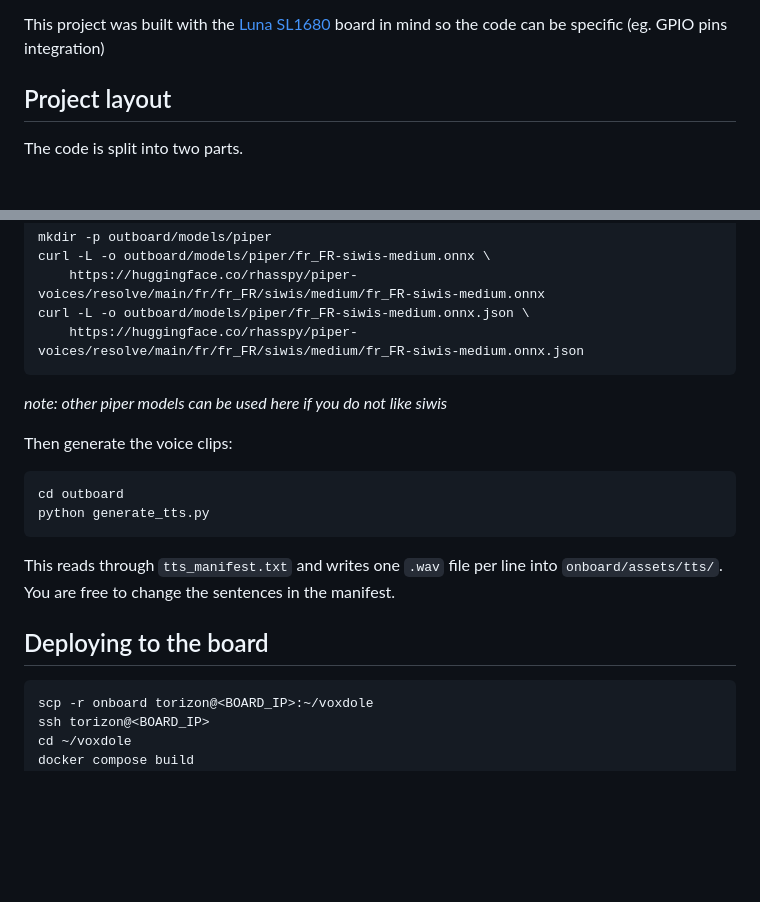
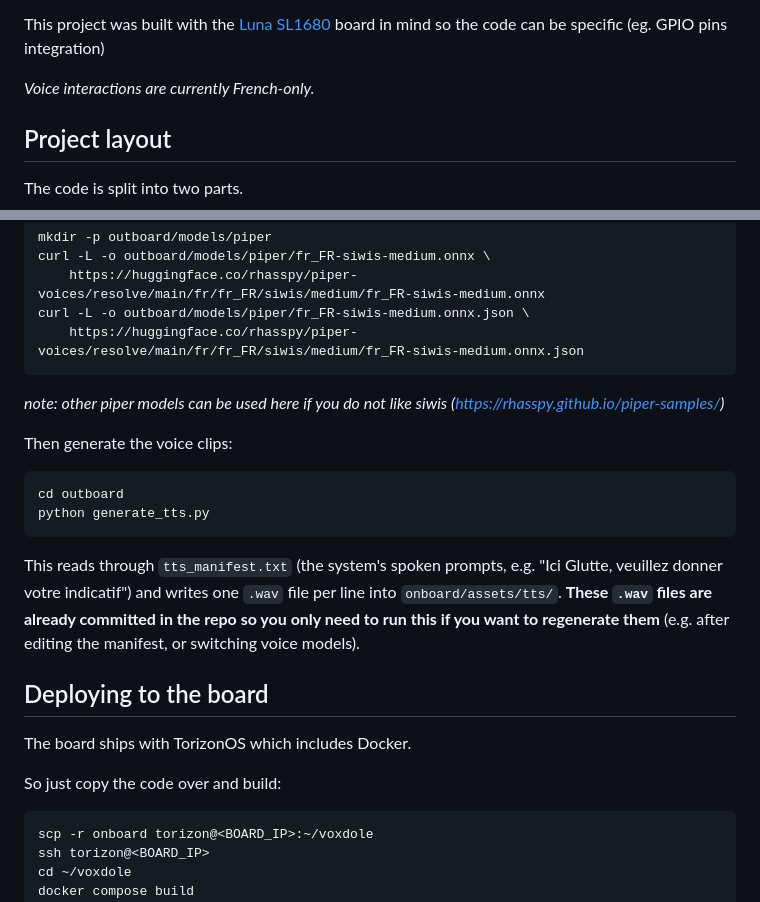
Before and after one commit to Lyrafll/VoxDole, a Markdown page: README.md, 2 parts joined by grey strips. Rendered like a GitHub page; blank space fills up the shorter version.

Commit message:
readme update frm feedback of M

````diff
--- a/README.md
+++ b/README.md
@@ -23,6 +23,8 @@ calling over the relay, they can leave them a voice message instead, and the rec
 call back later to hear it. All through using the relay as you would normally, but voicemails can also be seen through the simple web application.
 
 This project was built with the [Luna SL1680](https://labs.toradex.com/projects/luna-sl1680) board in mind so the code can be specific (eg. GPIO pins integration)
+
+_Voice interactions are currently French-only._
 
 ## Project layout
 
@@ -54,7 +56,7 @@ curl -L -o outboard/models/piper/fr_FR-siwis-medium.onnx \
 curl -L -o outboard/models/piper/fr_FR-siwis-medium.onnx.json \
     https://huggingface.co/rhasspy/piper-voices/resolve/main/fr/fr_FR/siwis/medium/fr_FR-siwis-medium.onnx.json
 ```
-_note: other piper models can be used here if you do not like siwis_
+_note: other piper models can be used here if you do not like siwis (https://rhasspy.github.io/piper-samples/)_
 
 Then generate the voice clips:
 
@@ -63,10 +65,14 @@ cd outboard
 python generate_tts.py
 ```
 
-This reads through `tts_manifest.txt` and writes one `.wav` file per line into
-`onboard/assets/tts/`. You are free to change the sentences in the manifest.
+This reads through `tts_manifest.txt` (the system's spoken prompts, e.g. "Ici Glutte, veuillez donner votre indicatif") and writes one `.wav` file per line into
+`onboard/assets/tts/`. **These `.wav` files are already committed in the repo so you only need to run this if you want to regenerate them** (e.g. after editing the manifest, or switching voice models).
 
 ## Deploying to the board
+
+The board ships with TorizonOS which includes Docker.
+
+So just copy the code over and build:
 
 ```bash
 scp -r onboard torizon@<BOARD_IP>:~/voxdole
````
